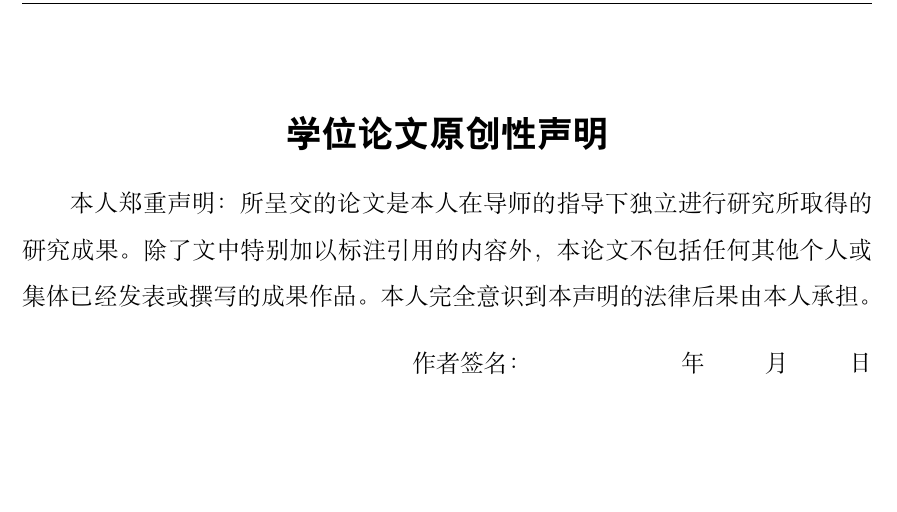
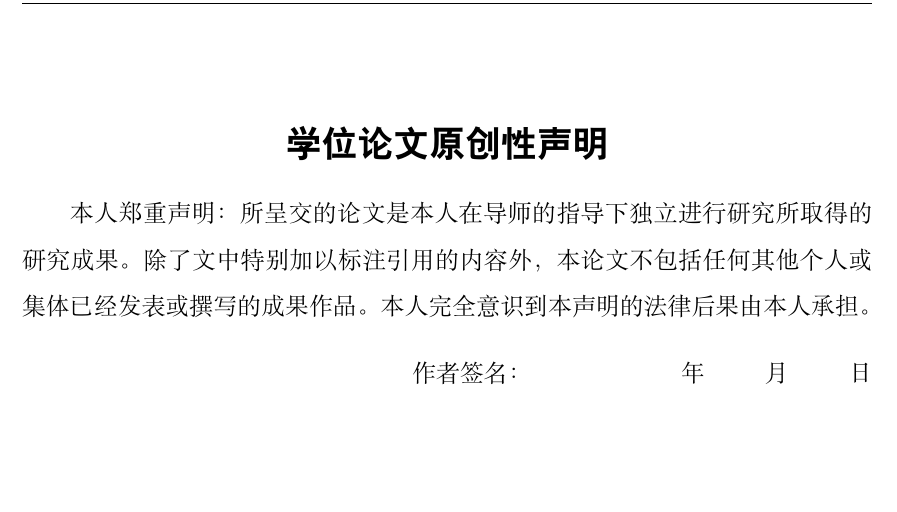
Before and after one commit to zfengg/HUSTtex, a LaTeX thesis (HUSTthesis/HUSTthesis.tex): part of page 2 of 17, cut so that both start at the same text. Compiled offline with XeLaTeX; a missing font is replaced by an installed copy or a similar font.

Commit message:
increase space between header and 1st titles

```diff
--- a/HUSTthesis/HUSTthesis.tex
+++ b/HUSTthesis/HUSTthesis.tex
@@ -16,7 +16,7 @@
 
 % ---------------------------------- layout ---------------------------------- %
 \usepackage[a4paper,top=2.5cm,bottom=2.5cm,left=3cm,right=3cm,% margins
-			headheight=1.5cm,headsep=1em,
+			headheight=1.5cm,headsep=1.5em,
 			footskip=2em,
 			]{geometry}
 
```
Also changed, not shown: HUSTthesis/HUSTthesis.pdf.
